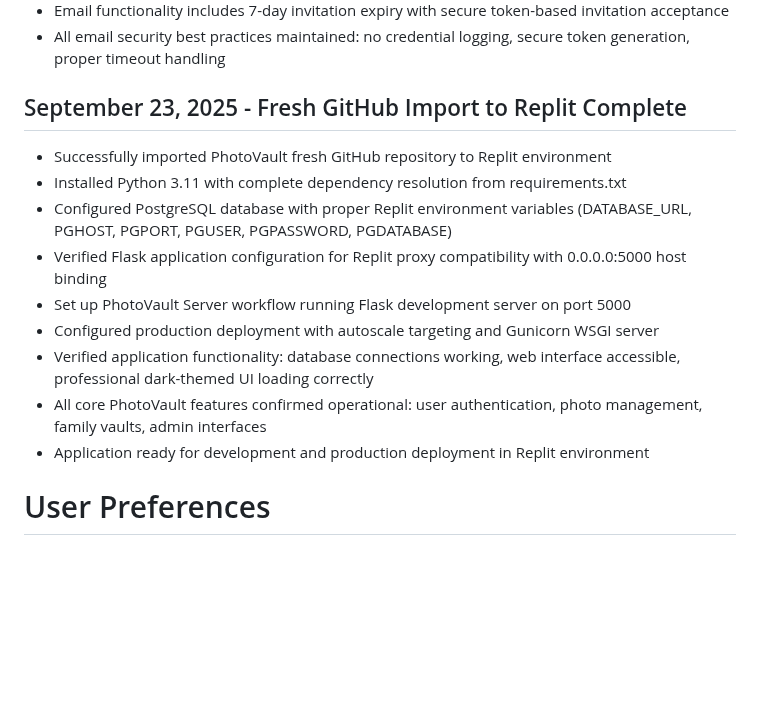
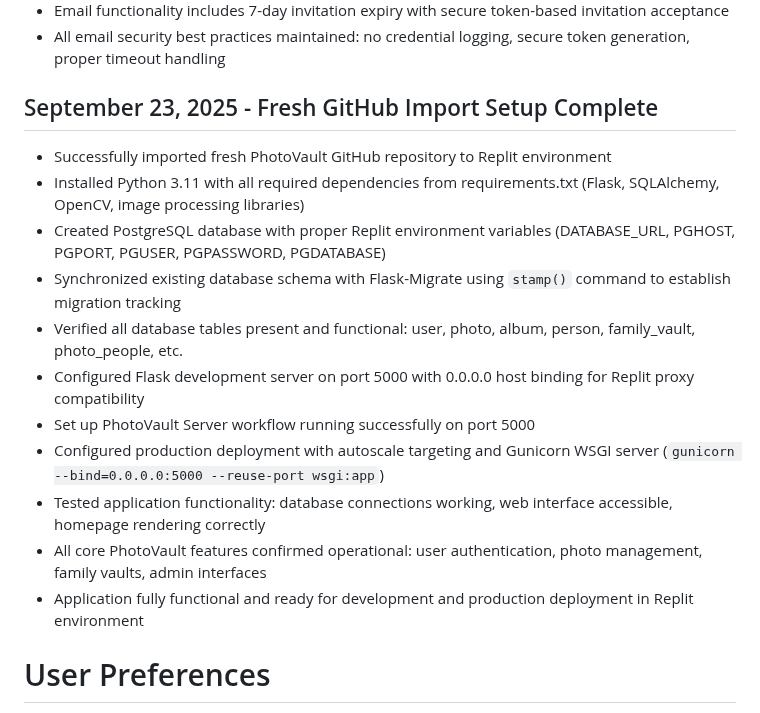
Before and after one commit to hamkasu/photoverone, a Markdown page: replit.md, the part around the change. Drawn GitHub-style; blank space fills up the shorter version.

Commit message:
Complete initial setup for PhotoVault on Replit environment
Set up PhotoVault on Replit, including Python installation, PostgreSQL configuration, Flask server binding, and production deployment with Gunicorn.

Replit-Commit-Author: Agent
Replit-Commit-Session-Id: a6ea8ca7-ae8e-49f4-905e-bab6386bd7cd
Replit-Commit-Checkpoint-Type: full_checkpoint
Replit-Commit-Screenshot-Url: https://storage.googleapis.com/screenshot-production-us-central1/39c967fc-e467-4e7a-b29e-9e7f1a5efe62/a6ea8ca7-ae8e-49f4-905e-bab6386bd7cd/M26zUVc

```diff
--- a/replit.md
+++ b/replit.md
@@ -39,16 +39,18 @@ PhotoVault is a professional photo management platform by Calmic Sdn Bhd, focusi
 - Email functionality includes 7-day invitation expiry with secure token-based invitation acceptance
 - All email security best practices maintained: no credential logging, secure token generation, proper timeout handling
 
-## September 23, 2025 - Fresh GitHub Import to Replit Complete
-- Successfully imported PhotoVault fresh GitHub repository to Replit environment
-- Installed Python 3.11 with complete dependency resolution from requirements.txt
-- Configured PostgreSQL database with proper Replit environment variables (DATABASE_URL, PGHOST, PGPORT, PGUSER, PGPASSWORD, PGDATABASE)
-- Verified Flask application configuration for Replit proxy compatibility with 0.0.0.0:5000 host binding
-- Set up PhotoVault Server workflow running Flask development server on port 5000
-- Configured production deployment with autoscale targeting and Gunicorn WSGI server
-- Verified application functionality: database connections working, web interface accessible, professional dark-themed UI loading correctly
+## September 23, 2025 - Fresh GitHub Import Setup Complete
+- Successfully imported fresh PhotoVault GitHub repository to Replit environment
+- Installed Python 3.11 with all required dependencies from requirements.txt (Flask, SQLAlchemy, OpenCV, image processing libraries)
+- Created PostgreSQL database with proper Replit environment variables (DATABASE_URL, PGHOST, PGPORT, PGUSER, PGPASSWORD, PGDATABASE)
+- Synchronized existing database schema with Flask-Migrate using `stamp()` command to establish migration tracking
+- Verified all database tables present and functional: user, photo, album, person, family_vault, photo_people, etc.
+- Configured Flask development server on port 5000 with 0.0.0.0 host binding for Replit proxy compatibility
+- Set up PhotoVault Server workflow running successfully on port 5000
+- Configured production deployment with autoscale targeting and Gunicorn WSGI server (`gunicorn --bind=0.0.0.0:5000 --reuse-port wsgi:app`)
+- Tested application functionality: database connections working, web interface accessible, homepage rendering correctly
 - All core PhotoVault features confirmed operational: user authentication, photo management, family vaults, admin interfaces
-- Application ready for development and production deployment in Replit environment
+- Application fully functional and ready for development and production deployment in Replit environment
 
 # User Preferences
 
```
